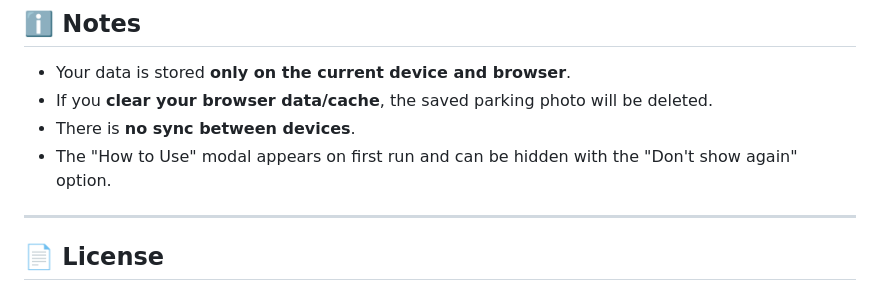
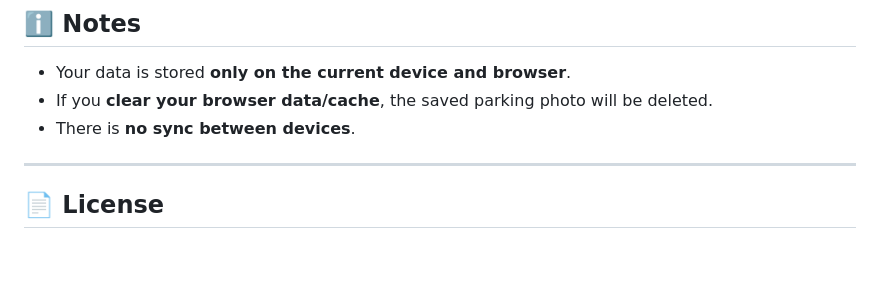
Before and after one commit to kuil09/park-it-here, a Markdown page: README.md, the part around the change. Rendered like a GitHub page; blank space fills up the shorter version.

Commit message:
Update README to remove modal usage information
Removed information about the 'How to Use' modal from the README.

```diff
--- a/README.md
+++ b/README.md
@@ -79,7 +79,6 @@ You can add Park It Here to your home screen and use it like a lightweight app.
 - Your data is stored **only on the current device and browser**.
 - If you **clear your browser data/cache**, the saved parking photo will be deleted.
 - There is **no sync between devices**.
-- The "How to Use" modal appears on first run and can be hidden with the "Don't show again" option.
 
 ---
 
```
